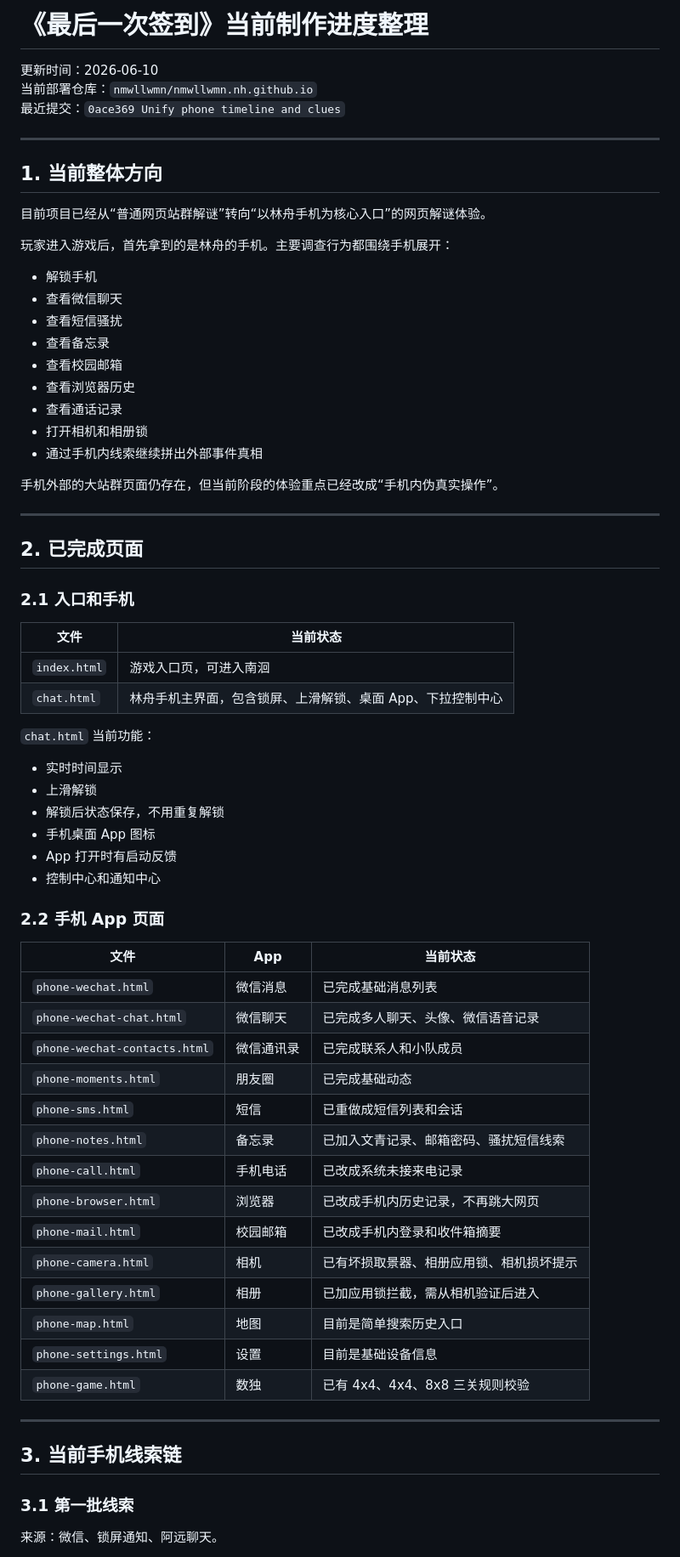
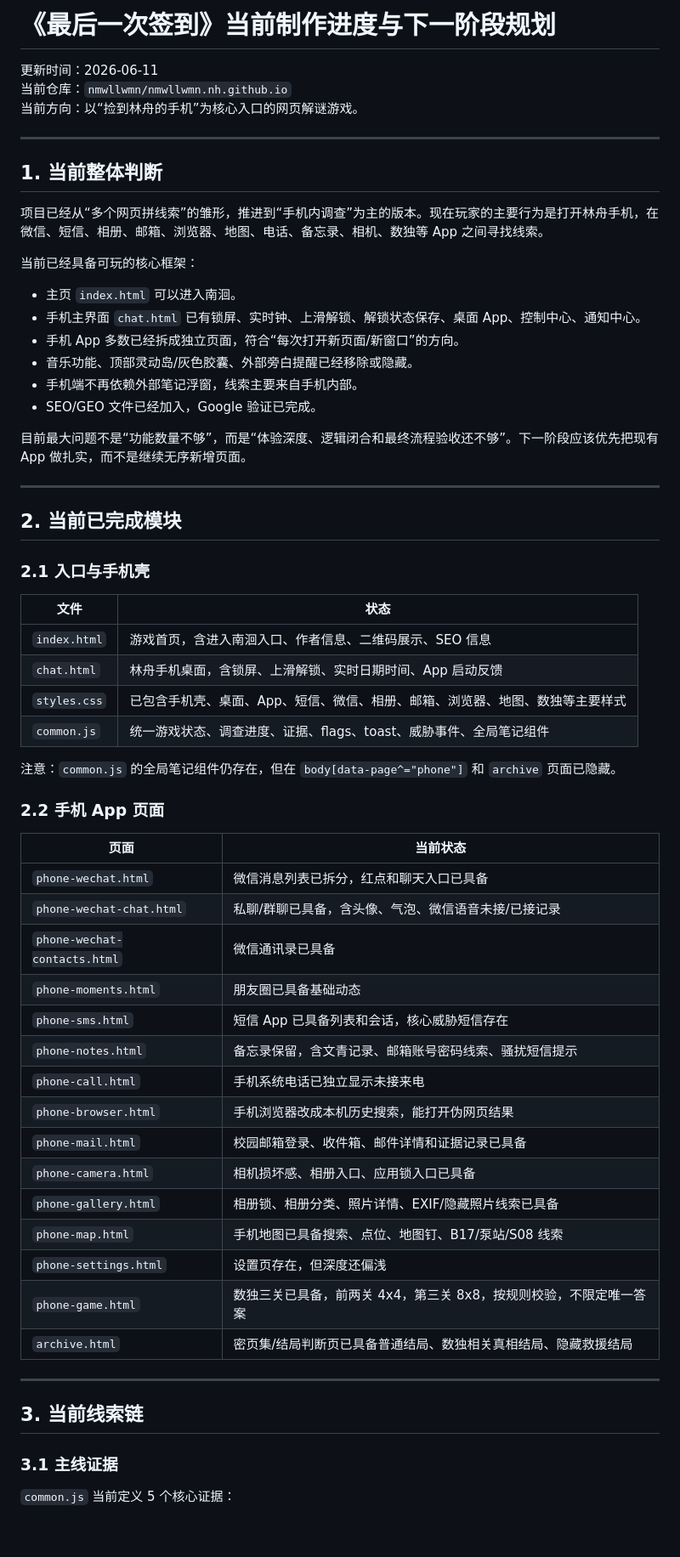
Before and after one commit to nmwllwmn/nmwllwmn.nh.github.io, a Markdown page: 当前制作进度整理.md, the part around one of its changes. Shown at 85% size. Rendered like a GitHub page; blank space fills up the shorter version.

```diff
--- a/当前制作进度整理.md
+++ b/当前制作进度整理.md
@@ -1,73 +1,66 @@
-# 《最后一次签到》当前制作进度整理
+# 《最后一次签到》当前制作进度与下一阶段规划
 
-更新时间：2026-06-10
-当前部署仓库：`nmwllwmn/nmwllwmn.nh.github.io`
-最近提交：`0ace369 Unify phone timeline and clues`
+更新时间：2026-06-11
+当前仓库：`nmwllwmn/nmwllwmn.nh.github.io`
+当前方向：以“捡到林舟的手机”为核心入口的网页解谜游戏。
 
 ---
 
-## 1. 当前整体方向
+## 1. 当前整体判断
 
-目前项目已经从“普通网页站群解谜”转向“以林舟手机为核心入口”的网页解谜体验。
+项目已经从“多个网页拼线索”的雏形，推进到“手机内调查”为主的版本。现在玩家的主要行为是打开林舟手机，在微信、短信、相册、邮箱、浏览器、地图、电话、备忘录、相机、数独等 App 之间寻找线索。
 
-玩家进入游戏后，首先拿到的是林舟的手机。主要调查行为都围绕手机展开：
+当前已经具备可玩的核心框架：
 
-- 解锁手机
-- 查看微信聊天
-- 查看短信骚扰
-- 查看备忘录
-- 查看校园邮箱
-- 查看浏览器历史
-- 查看通话记录
-- 打开相机和相册锁
-- 通过手机内线索继续拼出外部事件真相
+- 主页 `index.html` 可以进入南洄。
+- 手机主界面 `chat.html` 已有锁屏、实时钟、上滑解锁、解锁状态保存、桌面 App、控制中心、通知中心。
+- 手机 App 多数已经拆成独立页面，符合“每次打开新页面/新窗口”的方向。
+- 音乐功能、顶部灵动岛/灰色胶囊、外部旁白提醒已经移除或隐藏。
+- 手机端不再依赖外部笔记浮窗，线索主要来自手机内部。
+- SEO/GEO 文件已经加入，Google 验证已完成。
 
-手机外部的大站群页面仍存在，但当前阶段的体验重点已经改成“手机内伪真实操作”。
+目前最大问题不是“功能数量不够”，而是“体验深度、逻辑闭合和最终流程验收还不够”。下一阶段应该优先把现有 App 做扎实，而不是继续无序新增页面。
 
 ---
 
-## 2. 已完成页面
+## 2. 当前已完成模块
 
-### 2.1 入口和手机
+### 2.1 入口与手机壳
 
-| 文件 | 当前状态 |
+| 文件 | 状态 |
 |---|---|
-| `index.html` | 游戏入口页，可进入南洄 |
-| `chat.html` | 林舟手机主界面，包含锁屏、上滑解锁、桌面 App、下拉控制中心 |
+| `index.html` | 游戏首页，含进入南洄入口、作者信息、二维码展示、SEO 信息 |
+| `chat.html` | 林舟手机桌面，含锁屏、上滑解锁、实时日期时间、App 启动反馈 |
+| `styles.css` | 已包含手机壳、桌面、App、短信、微信、相册、邮箱、浏览器、地图、数独等主要样式 |
+| `common.js` | 统一游戏状态、调查进度、证据、flags、toast、威胁事件、全局笔记组件 |
 
-`chat.html` 当前功能：
-
-- 实时时间显示
-- 上滑解锁
-- 解锁后状态保存，不用重复解锁
-- 手机桌面 App 图标
-- App 打开时有启动反馈
-- 控制中心和通知中心
+注意：`common.js` 的全局笔记组件仍存在，但在 `body[data-page^="phone"]` 和 `archive` 页面已隐藏。
 
 ### 2.2 手机 App 页面
 
-| 文件 | App | 当前状态 |
-|---|---|---|
-| `phone-wechat.html` | 微信消息 | 已完成基础消息列表 |
-| `phone-wechat-chat.html` | 微信聊天 | 已完成多人聊天、头像、微信语音记录 |
-| `phone-wechat-contacts.html` | 微信通讯录 | 已完成联系人和小队成员 |
-| `phone-moments.html` | 朋友圈 | 已完成基础动态 |
-| `phone-sms.html` | 短信 | 已重做成短信列表和会话 |
-| `phone-notes.html` | 备忘录 | 已加入文青记录、邮箱密码、骚扰短信线索 |
-| `phone-call.html` | 手机电话 | 已改成系统未接来电记录 |
-| `phone-browser.html` | 浏览器 | 已改成手机内历史记录，不再跳大网页 |
-| `phone-mail.html` | 校园邮箱 | 已改成手机内登录和收件箱摘要 |
-| `phone-camera.html` | 相机 | 已有坏损取景器、相册应用锁、相机损坏提示 |
-| `phone-gallery.html` | 相册 | 已加应用锁拦截，需从相机验证后进入 |
-| `phone-map.html` | 地图 | 目前是简单搜索历史入口 |
-| `phone-settings.html` | 设置 | 目前是基础设备信息 |
-| `phone-game.html` | 数独 | 已有 4x4、4x4、8x8 三关规则校验 |
+| 页面 | 当前状态 |
+|---|---|
+| `phone-wechat.html` | 微信消息列表已拆分，红点和聊天入口已具备 |
+| `phone-wechat-chat.html` | 私聊/群聊已具备，含头像、气泡、微信语音未接/已接记录 |
+| `phone-wechat-contacts.html` | 微信通讯录已具备 |
+| `phone-moments.html` | 朋友圈已具备基础动态 |
+| `phone-sms.html` | 短信 App 已具备列表和会话，核心威胁短信存在 |
+| `phone-notes.html` | 备忘录保留，含文青记录、邮箱账号密码线索、骚扰短信提示 |
+| `phone-call.html` | 手机系统电话已独立显示未接来电 |
+| `phone-browser.html` | 手机浏览器改成本机历史搜索，能打开伪网页结果 |
+| `phone-mail.html` | 校园邮箱登录、收件箱、邮件详情和证据记录已具备 |
+| `phone-camera.html` | 相机损坏感、相册入口、应用锁入口已具备 |
+| `phone-gallery.html` | 相册锁、相册分类、照片详情、EXIF/隐藏照片线索已具备 |
+| `phone-map.html` | 手机地图已具备搜索、点位、地图钉、B17/泵站/S08 线索 |
+| `phone-settings.html` | 设置页存在，但深度还偏浅 |
+| `phone-game.html` | 数独三关已具备，前两关 4x4，第三关 8x8，按规则校验，不限定唯一答案 |
+| `archive.html` | 密页集/结局判断页已具备普通结局、数独相关真相结局、隐藏救援结局 |
 
 ---
 
-## 3. 当前手机线索链
+## 3. 当前线索链
 
-### 3.1 第一批线索
+### 3.1 主线证据
 
-来源：微信、锁屏通知、阿远聊天。
+`common.js` 当前定义 5 个核心证据：
 
```
Also changed, not shown: other parts of 当前制作进度整理.md (+170 -218 lines).
